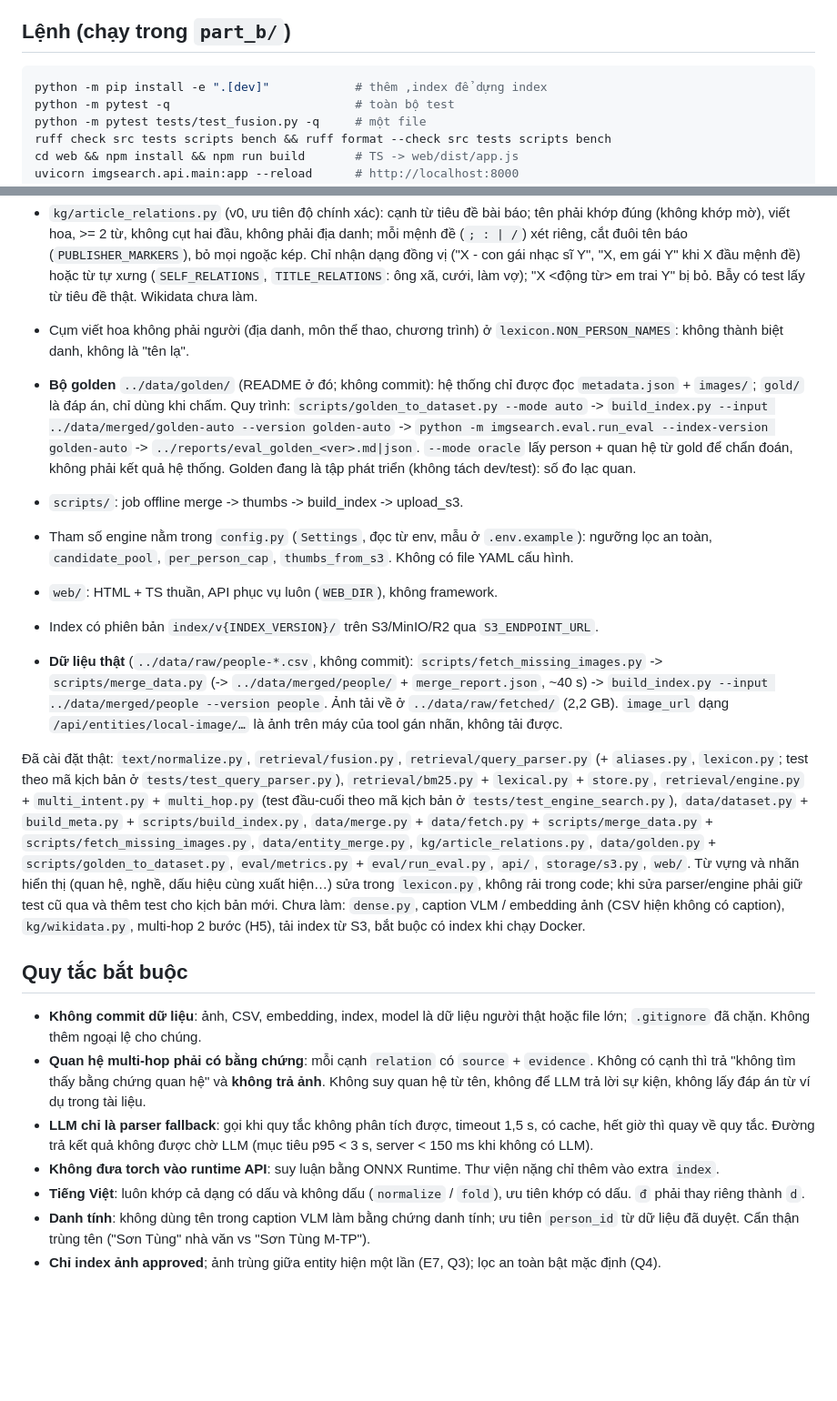
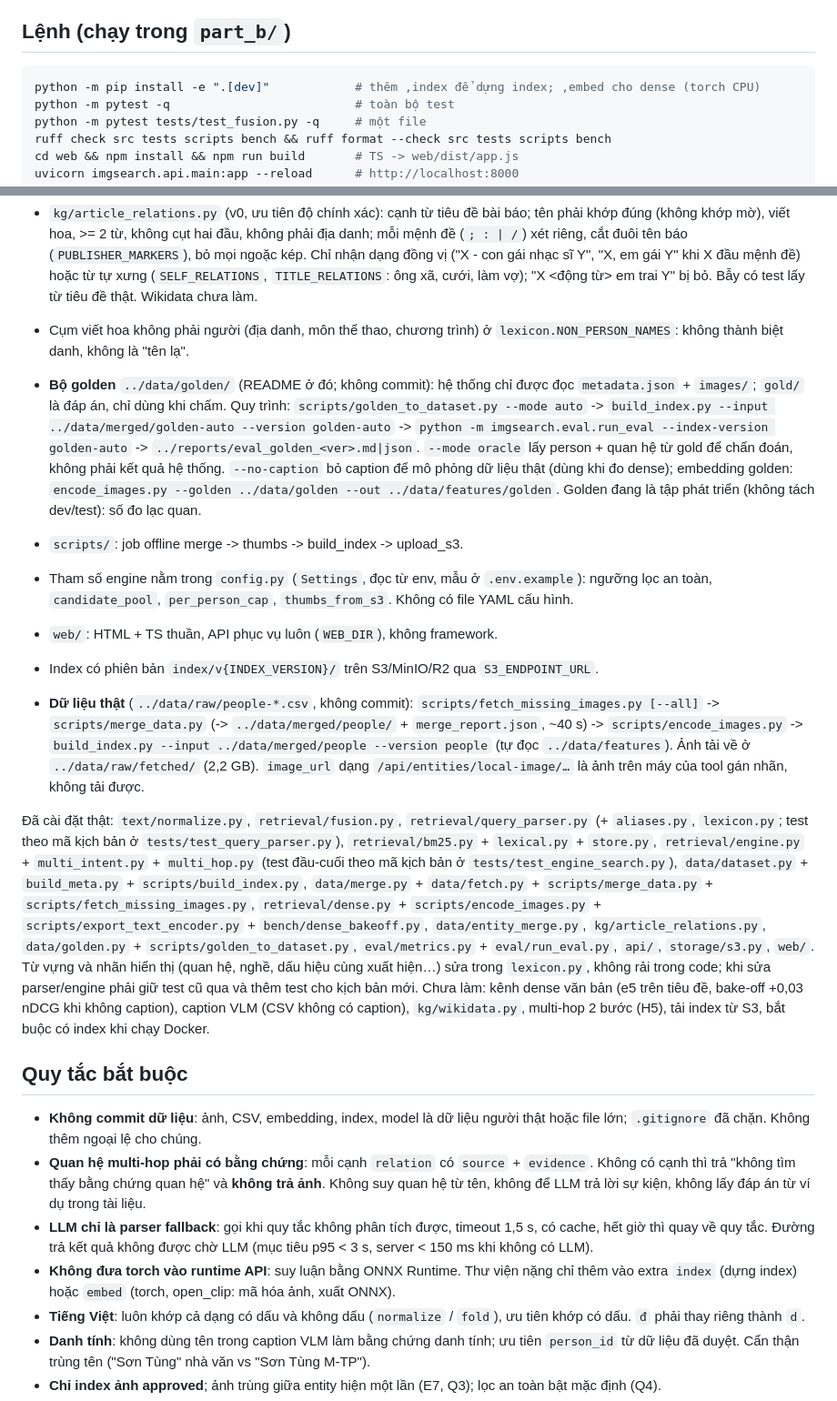
Before and after one commit to dkvippro2k5/img-search-system, a Markdown page: CLAUDE.md, 2 parts joined by grey strips. Shown at 91% size. GitHub-like rendering; blank space fills up the shorter version.

Commit message:
docs: dense retrieval notes

````diff
--- a/CLAUDE.md
+++ b/CLAUDE.md
@@ -15,7 +15,7 @@ Capstone cá nhân "Image Data Processing & Retrieval" trên tập ảnh **ngư
 ## Lệnh (chạy trong `part_b/`)
 
 ```bash
-python -m pip install -e ".[dev]"            # thêm ,index để dựng index
+python -m pip install -e ".[dev]"            # thêm ,index để dựng index; ,embed cho dense (torch CPU)
 python -m pytest -q                          # toàn bộ test
 python -m pytest tests/test_fusion.py -q     # một file
 ruff check src tests scripts bench && ruff format --check src tests scripts bench
@@ -40,22 +41,22 @@ Máy dev là Windows (PowerShell / Git Bash); `make` có thể không có sẵn,
 - `data/entity_merge.py` (v0, chỉ dùng tên): bỏ cụm mô tả đầu tên (`lexicon.ENTITY_PREFIXES`, `ACADEMIC_TITLES`), cụm theo (tên **giữ dấu**, nhóm nghề `CATEGORY_FAMILY`), tên 2 âm tiết gộp vào tên dài duy nhất cùng nhóm, entity nhắc nhiều người (tên >= 2 từ) gắn cho tất cả; `method` mỗi entity để rà lại. Biệt danh trong ngoặc chỉ nhận khi một trong hai tên >= 3 từ, và chỉ gộp với **tên chính** của cụm khác; hai biệt danh trùng nhau thì bỏ (tên chương trình/ban nhạc trong ngoặc từng nối chuỗi 128 entity thành một người). Không sửa được lỗi gán nhãn (cần khuôn mặt, Phần A).
 - `kg/article_relations.py` (v0, ưu tiên độ chính xác): cạnh từ tiêu đề bài báo; tên phải khớp đúng (không khớp mờ), viết hoa, >= 2 từ, không cụt hai đầu, không phải địa danh; mỗi mệnh đề (`; : | /`) xét riêng, cắt đuôi tên báo (`PUBLISHER_MARKERS`), bỏ mọi ngoặc kép. Chỉ nhận dạng đồng vị ("X - con gái nhạc sĩ Y", "X, em gái Y" khi X đầu mệnh đề) hoặc từ tự xưng (`SELF_RELATIONS`, `TITLE_RELATIONS`: ông xã, cưới, làm vợ); "X <động từ> em trai Y" bị bỏ. Bẫy có test lấy từ tiêu đề thật. Wikidata chưa làm.
 - Cụm viết hoa không phải người (địa danh, môn thể thao, chương trình) ở `lexicon.NON_PERSON_NAMES`: không thành biệt danh, không là "tên lạ".
-- **Bộ golden** `../data/golden/` (README ở đó; không commit): hệ thống chỉ được đọc `metadata.json` + `images/`; `gold/` là đáp án, chỉ dùng khi chấm. Quy trình: `scripts/golden_to_dataset.py --mode auto` -> `build_index.py --input ../data/merged/golden-auto --version golden-auto` -> `python -m imgsearch.eval.run_eval --index-version golden-auto` -> `../reports/eval_golden_<ver>.md|json`. `--mode oracle` lấy person + quan hệ từ gold để chẩn đoán, không phải kết quả hệ thống. Golden đang là tập phát triển (không tách dev/test): số đo lạc quan.
+- **Bộ golden** `../data/golden/` (README ở đó; không commit): hệ thống chỉ được đọc `metadata.json` + `images/`; `gold/` là đáp án, chỉ dùng khi chấm. Quy trình: `scripts/golden_to_dataset.py --mode auto` -> `build_index.py --input ../data/merged/golden-auto --version golden-auto` -> `python -m imgsearch.eval.run_eval --index-version golden-auto` -> `../reports/eval_golden_<ver>.md|json`. `--mode oracle` lấy person + quan hệ từ gold để chẩn đoán, không phải kết quả hệ thống. `--no-caption` bỏ caption để mô phỏng dữ liệu thật (dùng khi đo dense); embedding golden: `encode_images.py --golden ../data/golden --out ../data/features/golden`. Golden đang là tập phát triển (không tách dev/test): số đo lạc quan.
 - `scripts/`: job offline merge -> thumbs -> build_index -> upload_s3.
 - Tham số engine nằm trong `config.py` (`Settings`, đọc từ env, mẫu ở `.env.example`): ngưỡng lọc an toàn, `candidate_pool`, `per_person_cap`, `thumbs_from_s3`. Không có file YAML cấu hình.
 - `web/`: HTML + TS thuần, API phục vụ luôn (`WEB_DIR`), không framework.
 - Index có phiên bản `index/v{INDEX_VERSION}/` trên S3/MinIO/R2 qua `S3_ENDPOINT_URL`.
 
-- **Dữ liệu thật** (`../data/raw/people-*.csv`, không commit): `scripts/fetch_missing_images.py` -> `scripts/merge_data.py` (-> `../data/merged/people/` + `merge_report.json`, ~40 s) -> `build_index.py --input ../data/merged/people --version people`. Ảnh tải về ở `../data/raw/fetched/` (2,2 GB). `image_url` dạng `/api/entities/local-image/…` là ảnh trên máy của tool gán nhãn, không tải được.
+- **Dữ liệu thật** (`../data/raw/people-*.csv`, không commit): `scripts/fetch_missing_images.py [--all]` -> `scripts/merge_data.py` (-> `../data/merged/people/` + `merge_report.json`, ~40 s) -> `scripts/encode_images.py` -> `build_index.py --input ../data/merged/people --version people` (tự đọc `../data/features`). Ảnh tải về ở `../data/raw/fetched/` (2,2 GB). `image_url` dạng `/api/entities/local-image/…` là ảnh trên máy của tool gán nhãn, không tải được.
 
-Đã cài đặt thật: `text/normalize.py`, `retrieval/fusion.py`, `retrieval/query_parser.py` (+ `aliases.py`, `lexicon.py`; test theo mã kịch bản ở `tests/test_query_parser.py`), `retrieval/bm25.py` + `lexical.py` + `store.py`, `retrieval/engine.py` + `multi_intent.py` + `multi_hop.py` (test đầu-cuối theo mã kịch bản ở `tests/test_engine_search.py`), `data/dataset.py` + `build_meta.py` + `scripts/build_index.py`, `data/merge.py` + `data/fetch.py` + `scripts/merge_data.py` + `scripts/fetch_missing_images.py`, `data/entity_merge.py`, `kg/article_relations.py`, `data/golden.py` + `scripts/golden_to_dataset.py`, `eval/metrics.py` + `eval/run_eval.py`, `api/`, `storage/s3.py`, `web/`. Từ vựng và nhãn hiển thị (quan hệ, nghề, dấu hiệu cùng xuất hiện…) sửa trong `lexicon.py`, không rải trong code; khi sửa parser/engine phải giữ test cũ qua và thêm test cho kịch bản mới. Chưa làm: `dense.py`, caption VLM / embedding ảnh (CSV hiện không có caption), `kg/wikidata.py`, multi-hop 2 bước (H5), tải index từ S3, bắt buộc có index khi chạy Docker.
+Đã cài đặt thật: `text/normalize.py`, `retrieval/fusion.py`, `retrieval/query_parser.py` (+ `aliases.py`, `lexicon.py`; test theo mã kịch bản ở `tests/test_query_parser.py`), `retrieval/bm25.py` + `lexical.py` + `store.py`, `retrieval/engine.py` + `multi_intent.py` + `multi_hop.py` (test đầu-cuối theo mã kịch bản ở `tests/test_engine_search.py`), `data/dataset.py` + `build_meta.py` + `scripts/build_index.py`, `data/merge.py` + `data/fetch.py` + `scripts/merge_data.py` + `scripts/fetch_missing_images.py`, `retrieval/dense.py` + `scripts/encode_images.py` + `scripts/export_text_encoder.py` + `bench/dense_bakeoff.py`, `data/entity_merge.py`, `kg/article_relations.py`, `data/golden.py` + `scripts/golden_to_dataset.py`, `eval/metrics.py` + `eval/run_eval.py`, `api/`, `storage/s3.py`, `web/`. Từ vựng và nhãn hiển thị (quan hệ, nghề, dấu hiệu cùng xuất hiện…) sửa trong `lexicon.py`, không rải trong code; khi sửa parser/engine phải giữ test cũ qua và thêm test cho kịch bản mới. Chưa làm: kênh dense văn bản (e5 trên tiêu đề, bake-off +0,03 nDCG khi không caption), caption VLM (CSV không có caption), `kg/wikidata.py`, multi-hop 2 bước (H5), tải index từ S3, bắt buộc có index khi chạy Docker.
 
 ## Quy tắc bắt buộc
 
 - **Không commit dữ liệu**: ảnh, CSV, embedding, index, model là dữ liệu người thật hoặc file lớn; `.gitignore` đã chặn. Không thêm ngoại lệ cho chúng.
 - **Quan hệ multi-hop phải có bằng chứng**: mỗi cạnh `relation` có `source` + `evidence`. Không có cạnh thì trả "không tìm thấy bằng chứng quan hệ" và **không trả ảnh**. Không suy quan hệ từ tên, không để LLM trả lời sự kiện, không lấy đáp án từ ví dụ trong tài liệu.
 - **LLM chỉ là parser fallback**: gọi khi quy tắc không phân tích được, timeout 1,5 s, có cache, hết giờ thì quay về quy tắc. Đường trả kết quả không được chờ LLM (mục tiêu p95 < 3 s, server < 150 ms khi không có LLM).
-- **Không đưa torch vào runtime API**: suy luận bằng ONNX Runtime. Thư viện nặng chỉ thêm vào extra `index`.
+- **Không đưa torch vào runtime API**: suy luận bằng ONNX Runtime. Thư viện nặng chỉ thêm vào extra `index` (dựng index) hoặc `embed` (torch, open_clip: mã hóa ảnh, xuất ONNX).
 - **Tiếng Việt**: luôn khớp cả dạng có dấu và không dấu (`normalize` / `fold`), ưu tiên khớp có dấu. `đ` phải thay riêng thành `d`.
 - **Danh tính**: không dùng tên trong caption VLM làm bằng chứng danh tính; ưu tiên `person_id` từ dữ liệu đã duyệt. Cẩn thận trùng tên ("Sơn Tùng" nhà văn vs "Sơn Tùng M-TP").
 - **Chỉ index ảnh approved**; ảnh trùng giữa entity hiện một lần (E7, Q3); lọc an toàn bật mặc định (Q4).
````
Also changed, not shown: other parts of CLAUDE.md (+3 -2 lines).
